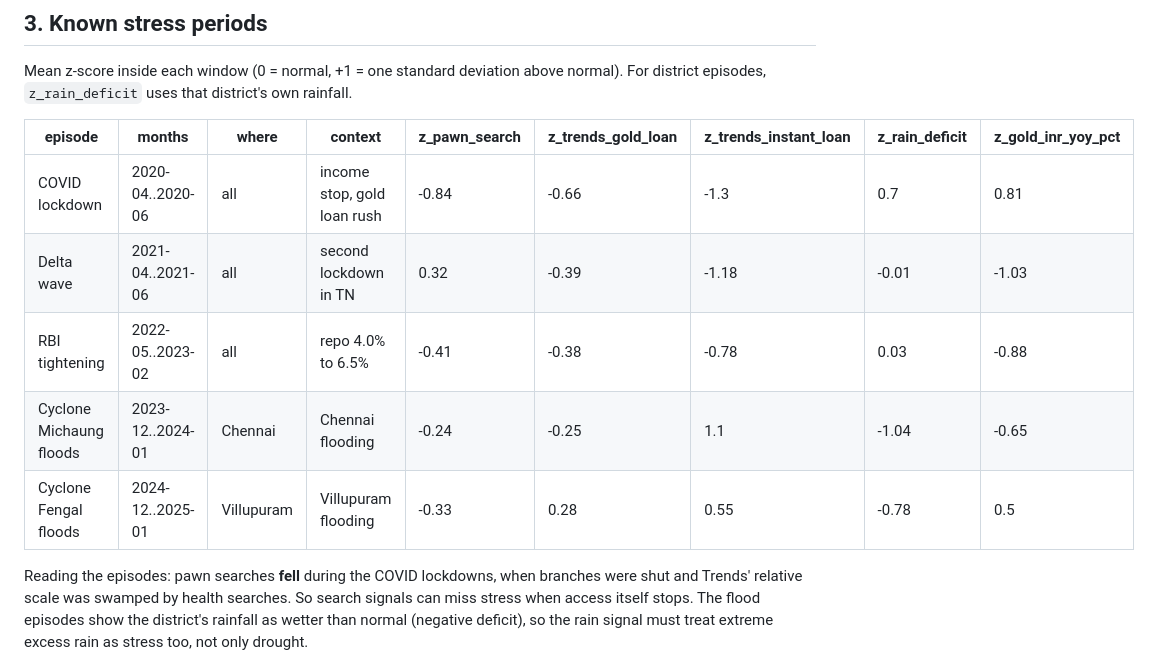
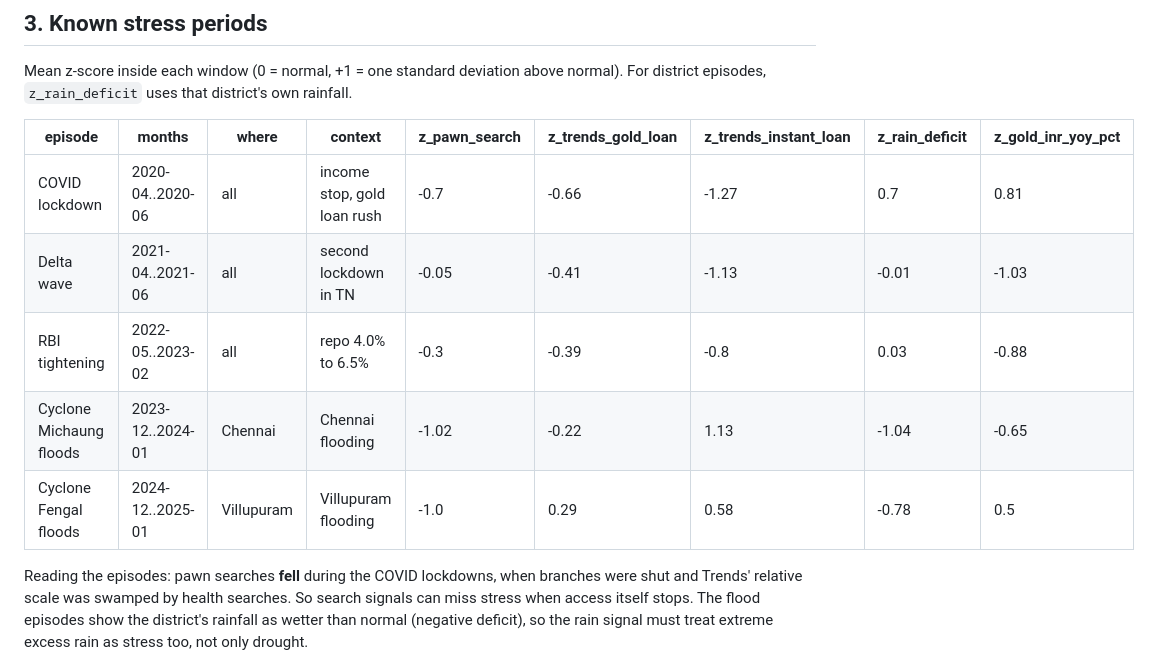
Before and after one commit to AyubKhan04/LeadLine---credit-stress-radar, a Markdown page: docs/analysis.md, the part around one of its changes. Rendered like a GitHub page.

```diff
--- a/docs/analysis.md
+++ b/docs/analysis.md
@@ -53,11 +53,11 @@ normal). For district episodes, `z_rain_deficit` uses that district's own rainfa
 
 | episode | months | where | context | z_pawn_search | z_trends_gold_loan | z_trends_instant_loan | z_rain_deficit | z_gold_inr_yoy_pct |
 |---|---|---|---|---|---|---|---|---|
-| COVID lockdown | 2020-04..2020-06 | all | income stop, gold loan rush | -0.84 | -0.66 | -1.3 | 0.7 | 0.81 |
-| Delta wave | 2021-04..2021-06 | all | second lockdown in TN | 0.32 | -0.39 | -1.18 | -0.01 | -1.03 |
-| RBI tightening | 2022-05..2023-02 | all | repo 4.0% to 6.5% | -0.41 | -0.38 | -0.78 | 0.03 | -0.88 |
-| Cyclone Michaung floods | 2023-12..2024-01 | Chennai | Chennai flooding | -0.24 | -0.25 | 1.1 | -1.04 | -0.65 |
-| Cyclone Fengal floods | 2024-12..2025-01 | Villupuram | Villupuram flooding | -0.33 | 0.28 | 0.55 | -0.78 | 0.5 |
+| COVID lockdown | 2020-04..2020-06 | all | income stop, gold loan rush | -0.7 | -0.66 | -1.27 | 0.7 | 0.81 |
+| Delta wave | 2021-04..2021-06 | all | second lockdown in TN | -0.05 | -0.41 | -1.13 | -0.01 | -1.03 |
+| RBI tightening | 2022-05..2023-02 | all | repo 4.0% to 6.5% | -0.3 | -0.39 | -0.8 | 0.03 | -0.88 |
+| Cyclone Michaung floods | 2023-12..2024-01 | Chennai | Chennai flooding | -1.02 | -0.22 | 1.13 | -1.04 | -0.65 |
+| Cyclone Fengal floods | 2024-12..2025-01 | Villupuram | Villupuram flooding | -1.0 | 0.29 | 0.58 | -0.78 | 0.5 |
 
 Reading the episodes: pawn searches **fell** during the COVID lockdowns, when
 branches were shut and Trends' relative scale was swamped by health searches. So
```
Also changed, not shown: other parts of docs/analysis.md (+10 -10 lines), docs/img/lead_lag.png, docs/img/seasonality.png, 17 other files.
